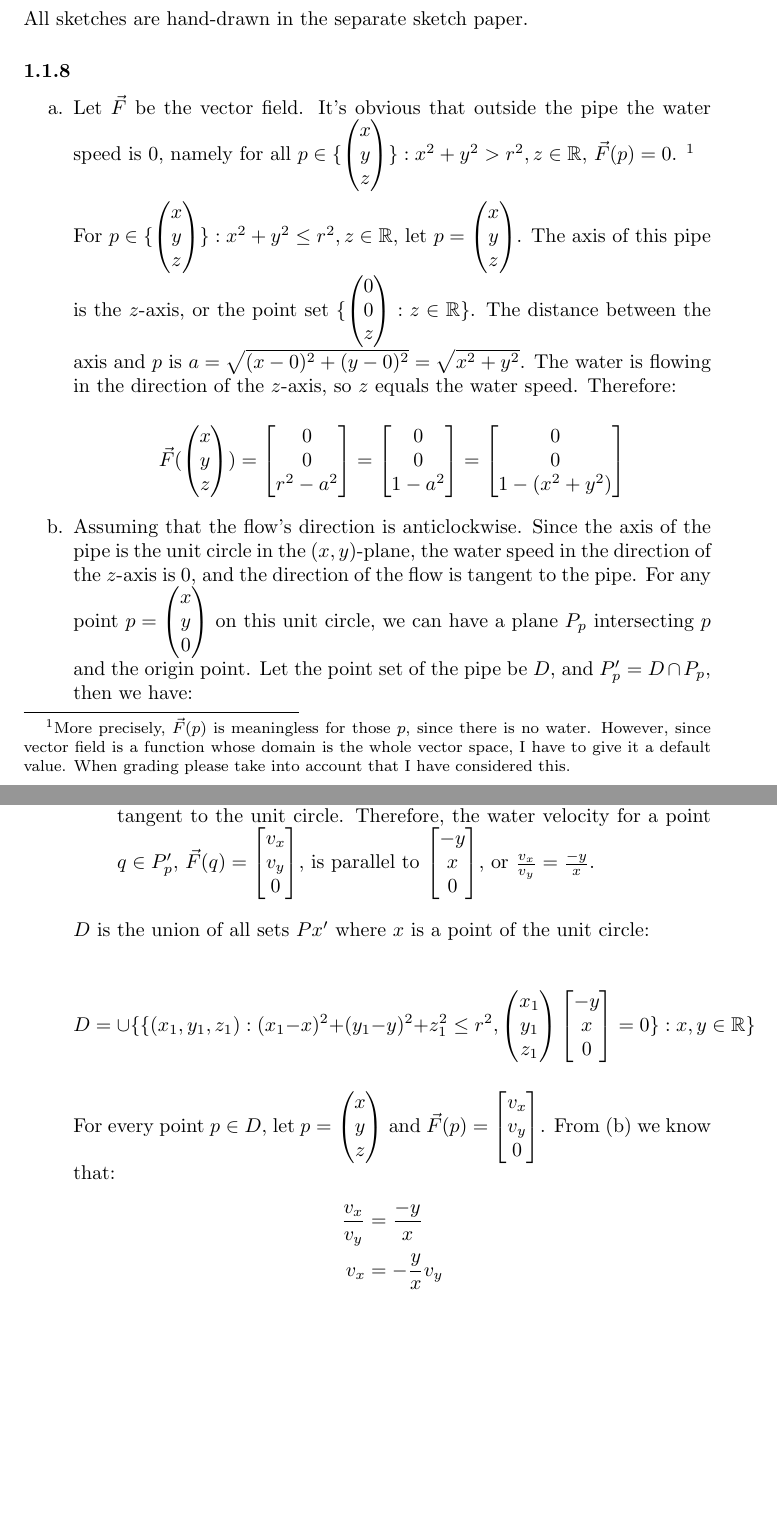
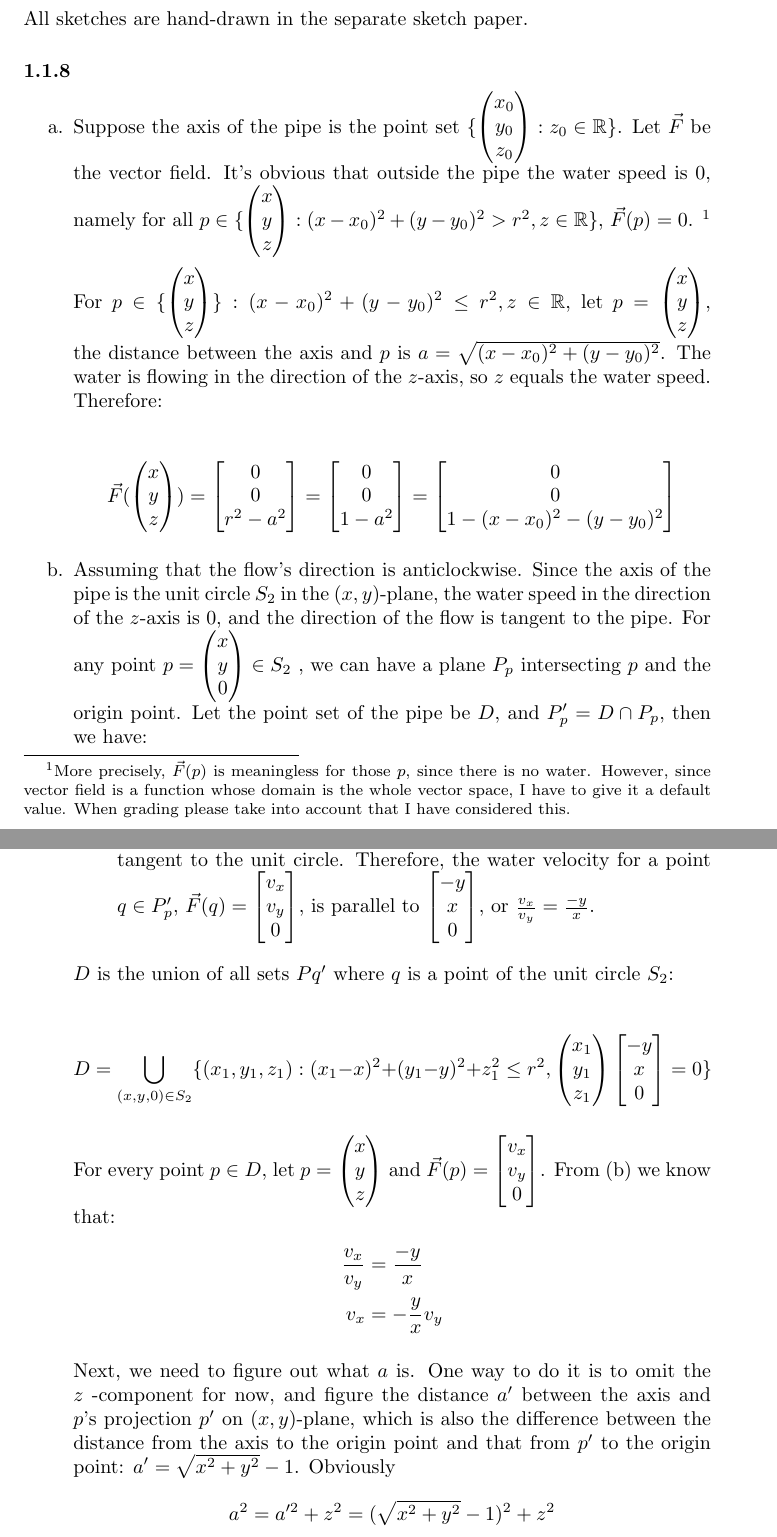
Before and after one commit to notcome/fa15-linear-algebra, a LaTeX problem sheet (HW1/main.tex, which reads HW1/sec0101.tex): two parts of pages 5 and 6 of 9, joined at a grey line, cut so that both start at the same text, the shorter picture padded with empty space. Compiled offline with pdfLaTeX.

Commit message:
homework 1 GM candidate 2

```diff
--- a/HW1/sec0101.tex
+++ b/HW1/sec0101.tex
@@ -74,22 +74,29 @@
 
 \begin{exercise}{8}
   \begin{enumerate}
-    \item Let $\vec{F}$ be the vector field. It's obvious that outside the pipe the water speed is 0, namely for all $p \in \{\begin{pmatrix}x\\y\\z\end{pmatrix}\} : x^2 + y^2 > r^2, z \in \mathbb{R}$, $\vec{F}(p) = 0$.
+    \item Suppose the axis of the pipe is the point set $\{\begin{pmatrix}x_0\\y_0\\z_0\end{pmatrix}: z_0 \in \mathbb{R}\}$.
+    Let $\vec{F}$ be the vector field. It's obvious that outside the pipe the water speed is 0, namely for all $p \in \{\begin{pmatrix}x\\y\\z\end{pmatrix} : (x-x_0)^2 + (y-y_0)^2 > r^2, z \in \mathbb{R}\}$, $\vec{F}(p) = 0$.
     \footnote{More precisely, $\vec{F}(p)$ is meaningless for those $p$, since there is no water. However, since vector field is a function whose domain is the whole vector space, I have to give it a default value. When grading please take into account that I have considered this.}
 
-    For $p \in \{\begin{pmatrix}x\\y\\z\end{pmatrix}\} : x^2 + y^2 \leq r^2, z \in \mathbb{R}$, let $p = \begin{pmatrix}x\\y\\z\end{pmatrix}$. The axis of this pipe is the $z$-axis, or the point set $\{\begin{pmatrix}0\\0\\z\end{pmatrix} : z \in \mathbb{R}\}$. The distance between the axis and $p$ is $a = \sqrt{(x - 0)^2 + (y - 0)^2} = \sqrt{x^2 + y^2}$. The water is flowing in the direction of the $z$-axis, so $z$ equals the water speed. Therefore:
+    For $p \in \{\begin{pmatrix}x\\y\\z\end{pmatrix}\} : (x-x_0)^2 + (y-y_0)^2 \leq r^2, z \in \mathbb{R}$, let $p = \begin{pmatrix}x\\y\\z\end{pmatrix}$, the distance between the axis and $p$ is $a = \sqrt{(x - x_0)^2 + (y - y_0)^2}$. The water is flowing in the direction of the $z$-axis, so $z$ equals the water speed. Therefore:
 
     $$\vec{F}(\begin{pmatrix}x\\y\\z\end{pmatrix}) =
       \begin{bmatrix}0\\0\\r^2 - a^2\end{bmatrix} =
       \begin{bmatrix}0\\0\\1 - a^2\end{bmatrix} =
-      \begin{bmatrix}0\\0\\1 - (x^2 + y^2)\end{bmatrix}$$
+      \begin{bmatrix}0\\0\\1 - (x-x_0)^2 - (y-y_0)^2\end{bmatrix}$$
 
-    \item Assuming that the flow's direction is anticlockwise. Since the axis of the pipe is the unit circle in the $(x, y)$-plane, the water speed in the direction of the $z$-axis is 0, and the direction of the flow is tangent to the pipe. For any point $p = \begin{pmatrix}x\\y\\0\end{pmatrix}$ on this unit circle, we can have a plane $P_p$ intersecting $p$ and the origin point. Let the point set of the pipe be $D$, and $P_p' = D \cap P_p$, then we have:
+    \item Assuming that the flow's direction is anticlockwise. Since the axis of
+    the pipe is the unit circle $S_2$ in the $(x, y)$-plane, the water speed in
+    the direction of the $z$-axis is 0, and the direction of the flow is tangent
+    to the pipe. For any point $p = \begin{pmatrix}x\\y\\0\end{pmatrix} \in S_2$
+    , we can have a plane $P_p$ intersecting $p$ and the origin point. Let the
+    point set of the pipe be $D$, and $P_p' = D \cap P_p$, then we have:
 
     \begin{enumerate}
       \item Since $\begin{bmatrix}x\\y\\0\end{bmatrix}$ is a vector on $P_p$ and perpendicular
       to $\vec{dir} = \begin{bmatrix}-y\\x\\0\end{bmatrix}$, $P_p$ is also perpendicular to
-      $\vec{dir}$. That is to say, for all $\begin{pmatrix}x'\\y'\\z'\end{pmatrix} \in P_p$, $\begin{pmatrix}x'\\y'\\z'\end{pmatrix}\begin{bmatrix}-y\\x\\0\end{bmatrix} = 0$.
+      $\vec{dir}$. That is to say, for all $\begin{pmatrix}x'\\y'\\z'\end{pmatrix} \in P_p$,
+      $\begin{pmatrix}x'\\y'\\z'\end{pmatrix}\begin{bmatrix}-y\\x\\0\end{bmatrix} = 0$.
 
       \item $\begin{bmatrix}-y\\x\\0\end{bmatrix}$ is also the direction of water flow for points
       in $P_p'$, since the direction of flow is tangent to the pipe, which also means that
@@ -98,12 +105,12 @@
       $\begin{bmatrix}-y\\x\\0\end{bmatrix}$, or $\frac{v_x}{v_y} = \frac{-y}{x}$.
     \end{enumerate}
 
-    $D$ is the union of all sets $Px'$ where $x$ is a point of the unit circle:
+    $D$ is the union of all sets $Pq'$ where $q$ is a point of the unit circle $S_2$:
 
-    $$D = \cup\{\{(x_1, y_1, z_1): (x_1 - x)^2 + (y_1 - y)^2 + z_1^2 \leq r^2,
-                                   \begin{pmatrix}x_1\\y_1\\z_1\end{pmatrix}
-                                   \begin{bmatrix}-y\\x\\0\end{bmatrix} = 0
-                \} : x, y \in \mathbb{R}\}$$
+    $$D = \bigcup\limits_{(x, y, 0) \in S_2}
+            \{(x_1, y_1, z_1): (x_1 - x)^2 + (y_1 - y)^2 + z_1^2 \leq r^2,
+                               \begin{pmatrix}x_1\\y_1\\z_1\end{pmatrix}
+                               \begin{bmatrix}-y\\x\\0\end{bmatrix} = 0\}$$
 
     For every point $p \in D$, let $p = \begin{pmatrix}x\\y\\z\end{pmatrix}$ and
     $\vec{F}(p) = \begin{bmatrix}v_x\\v_y\\0\end{bmatrix}$. From (b)
@@ -112,3 +119,10 @@
       \frac{v_x}{v_y} &= \frac{-y}{x} \\
                   v_x &= -\frac{y}{x}v_y
     \end{align*}
+
+    Next, we need to figure out what $a$ is. One way to do it is to omit the $z$
+    -component for now, and figure the distance $a'$ between the axis and $p$'s
+    projection $p'$ on $(x, y)$-plane, which is also the difference between the
+    distance from the axis to the origin point and that from $p'$ to the origin
+    point: $a' = \sqrt{x^2 + y^2} - 1$. Obviously
+    $$a^2 = a'^2 + z^2 = (\sqrt{x^2 + y^2} - 1)^2 + z^2$$
```
Also changed, not shown: HW1/sec0101.tex (29 more changed lines).
